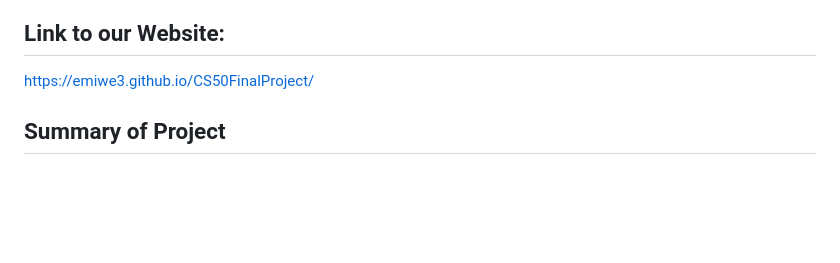
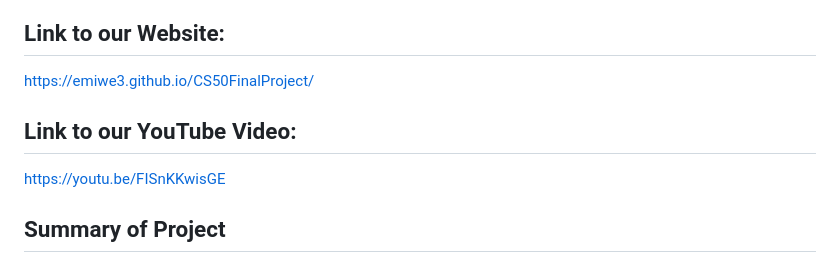
Before and after one commit to emiwe3/CS50FinalProject, a Markdown page: README.md, the part around the change. Rendered like a GitHub page; blank space fills up the shorter version.

Commit message:
Add YouTube video link to README
Added a link to the project's YouTube video in the README.

```diff
--- a/README.md
+++ b/README.md
@@ -9,6 +9,9 @@
 
 ## Link to our Website:
 https://emiwe3.github.io/CS50FinalProject/
+
+## Link to our YouTube Video:
+https://youtu.be/FISnKKwisGE
 
 ## Summary of Project
 The Marauder's Map: Harvard Edition is a fun website for first years to track the location of their new friends and explore Harvard Yard in an interactive quiz. You and your friends can set your location to one of the buildings on the map. When the user clicks on the friends tab, their status as well as their friends' status are shown. This makes meetings between friends much easier since instead of having to text your friend to ask for their location, you can easily see where they are based on the map. The map also includes an entertaining quiz where the user applies their knowledge of Harvard Yard's buildings. Outside of making the map more engaging, this quiz also helps first-year students recognize where buildings are located, which prevents them from getting lost easily. The website also lets users add or remove friends, view their current friends, and see where those friends are located on the Friends page. The Profile page displays each user’s personal information.
```
